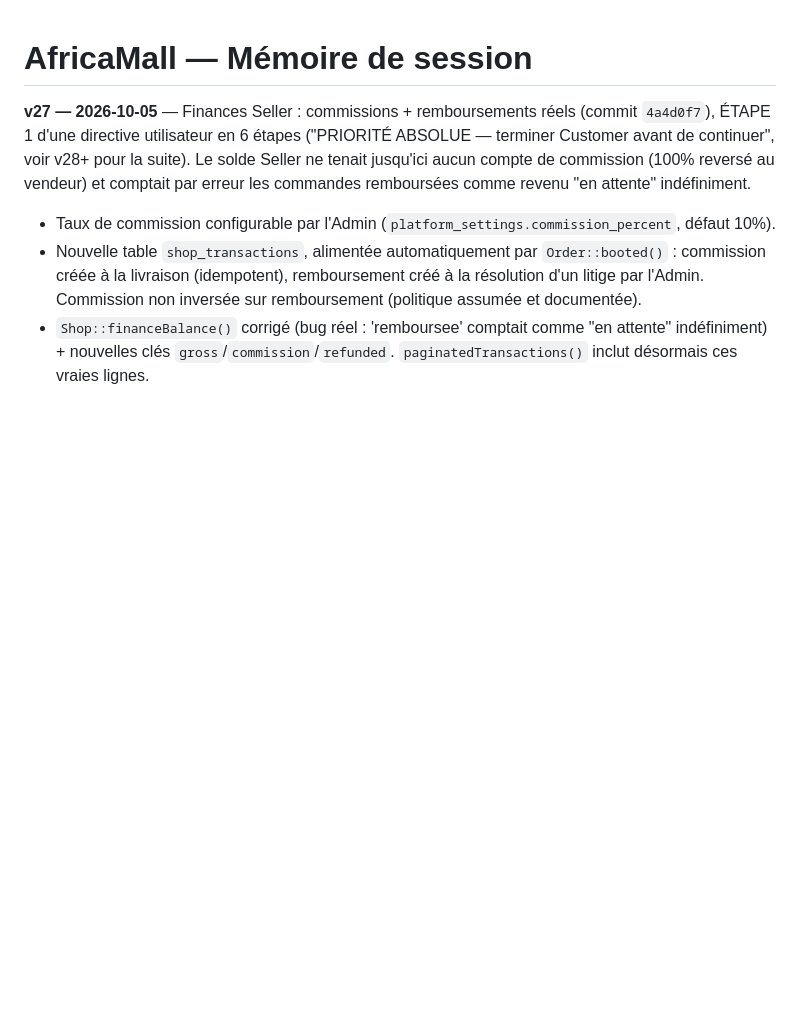
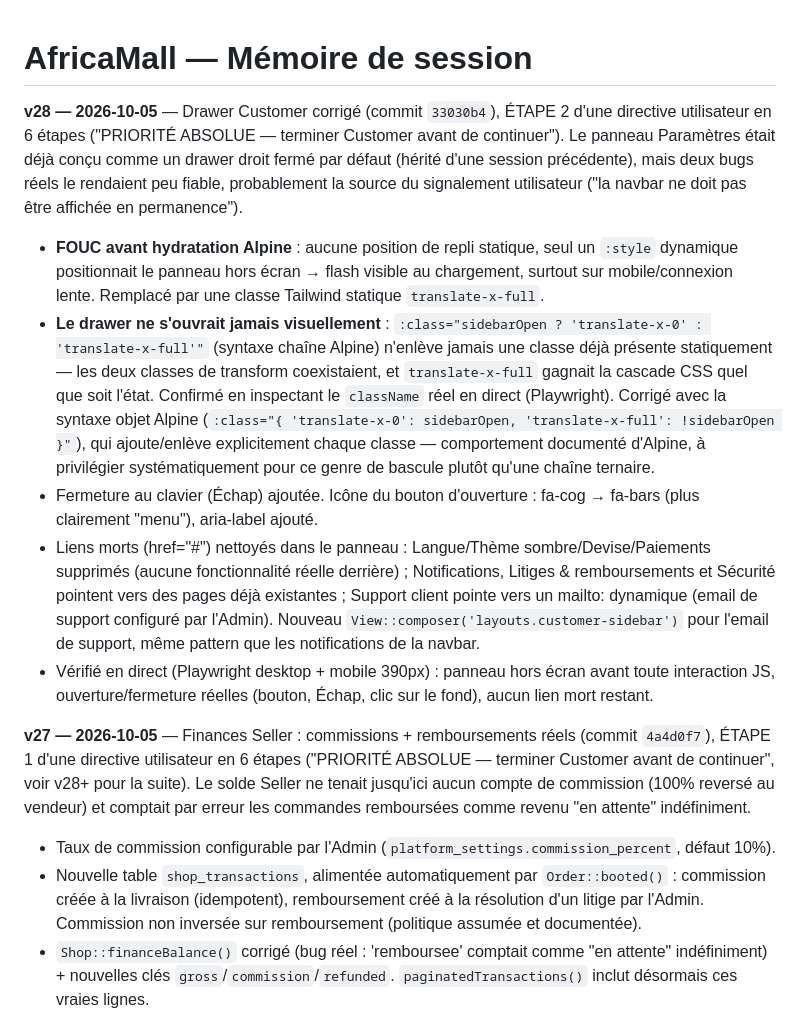
Before and after one commit to Marllay1/Africa-Mall, a Markdown page: MEMOIRE-SESSION.md, the part around the change. GitHub-like rendering; blank space fills up the shorter version.

Commit message:
Documente la correction du drawer Customer dans MEMOIRE-SESSION.md (v28)
Co-Authored-By: Claude Sonnet 5 <noreply@anthropic.com>
Claude-Session: https://claude.ai/code/session_01LeEizm1n4UQEdVHKEbnZsx

```diff
--- a/MEMOIRE-SESSION.md
+++ b/MEMOIRE-SESSION.md
@@ -1,4 +1,12 @@
 # AfricaMall — Mémoire de session
+
+**v28 — 2026-10-05** — Drawer Customer corrigé (commit `33030b4`), ÉTAPE 2 d'une directive utilisateur en 6 étapes ("PRIORITÉ ABSOLUE — terminer Customer avant de continuer"). Le panneau Paramètres était déjà conçu comme un drawer droit fermé par défaut (hérité d'une session précédente), mais deux bugs réels le rendaient peu fiable, probablement la source du signalement utilisateur ("la navbar ne doit pas être affichée en permanence").
+
+- **FOUC avant hydratation Alpine** : aucune position de repli statique, seul un `:style` dynamique positionnait le panneau hors écran → flash visible au chargement, surtout sur mobile/connexion lente. Remplacé par une classe Tailwind statique `translate-x-full`.
+- **Le drawer ne s'ouvrait jamais visuellement** : `:class="sidebarOpen ? 'translate-x-0' : 'translate-x-full'"` (syntaxe chaîne Alpine) n'enlève jamais une classe déjà présente statiquement — les deux classes de transform coexistaient, et `translate-x-full` gagnait la cascade CSS quel que soit l'état. Confirmé en inspectant le `className` réel en direct (Playwright). Corrigé avec la syntaxe objet Alpine (`:class="{ 'translate-x-0': sidebarOpen, 'translate-x-full': !sidebarOpen }"`), qui ajoute/enlève explicitement chaque classe — comportement documenté d'Alpine, à privilégier systématiquement pour ce genre de bascule plutôt qu'une chaîne ternaire.
+- Fermeture au clavier (Échap) ajoutée. Icône du bouton d'ouverture : fa-cog → fa-bars (plus clairement "menu"), aria-label ajouté.
+- Liens morts (href="#") nettoyés dans le panneau : Langue/Thème sombre/Devise/Paiements supprimés (aucune fonctionnalité réelle derrière) ; Notifications, Litiges & remboursements et Sécurité pointent vers des pages déjà existantes ; Support client pointe vers un mailto: dynamique (email de support configuré par l'Admin). Nouveau `View::composer('layouts.customer-sidebar')` pour l'email de support, même pattern que les notifications de la navbar.
+- Vérifié en direct (Playwright desktop + mobile 390px) : panneau hors écran avant toute interaction JS, ouverture/fermeture réelles (bouton, Échap, clic sur le fond), aucun lien mort restant.
 
 **v27 — 2026-10-05** — Finances Seller : commissions + remboursements réels (commit `4a4d0f7`), ÉTAPE 1 d'une directive utilisateur en 6 étapes ("PRIORITÉ ABSOLUE — terminer Customer avant de continuer", voir v28+ pour la suite). Le solde Seller ne tenait jusqu'ici aucun compte de commission (100% reversé au vendeur) et comptait par erreur les commandes remboursées comme revenu "en attente" indéfiniment.
 
```
